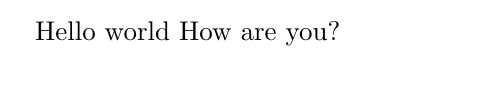
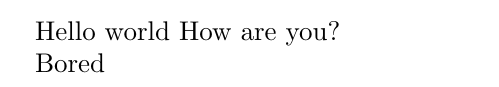
Before and after one commit to sbyter/SecurityLab, a LaTeX document (csas-report.tex): part of the page, cut so that both start at the same text. Compiled offline with pdfLaTeX.

Commit message:
From Windows

```diff
--- a/csas-report.tex
+++ b/csas-report.tex
@@ -3,4 +3,8 @@
 \begin{document}
 Hello world
 How are you?
+
+
+
+Bored
 \end{document}
```
